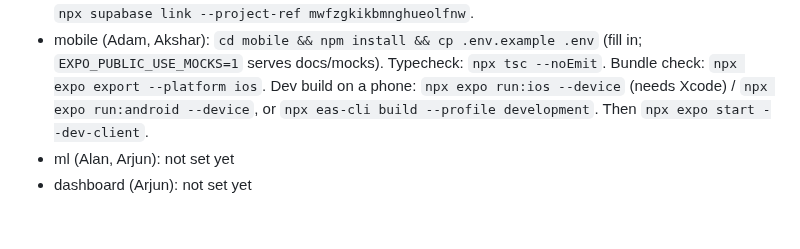
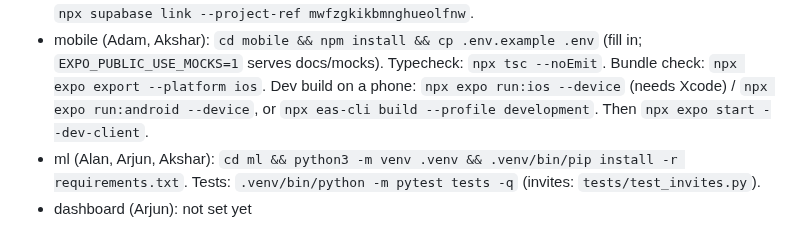
Before and after one commit to adamissac/hackgt13-project, a Markdown page: AGENTS.md, the part around the change. Rendered like a GitHub page.

```diff
--- a/AGENTS.md
+++ b/AGENTS.md
@@ -68,5 +68,5 @@ Every push updates it. Newest entry at the top. Exactly this template:
 Each owner adds their area's commands here in the same commit that first makes them work, and keeps them current.
 - supabase (Adam): from repo root. New migration: `npx supabase migration new <name>`. Apply to our project (ref mwfzgkikbmnghueolfnw): `npx supabase db push --linked`. Inspect: `npx supabase db query --linked "<sql>"`. DB types: `npx supabase gen types typescript --linked > mobile/lib/database.types.ts`. RLS isolation test: `SUPABASE_URL=... SUPABASE_ANON_KEY=... SUPABASE_SERVICE_KEY=... node scripts/rls-isolation-test.mjs` (keys: `npx supabase projects api-keys --project-ref mwfzgkikbmnghueolfnw`). First time on a laptop: `npx supabase login`, then `npx supabase link --project-ref mwfzgkikbmnghueolfnw`.
 - mobile (Adam, Akshar): `cd mobile && npm install && cp .env.example .env` (fill in; `EXPO_PUBLIC_USE_MOCKS=1` serves docs/mocks). Typecheck: `npx tsc --noEmit`. Bundle check: `npx expo export --platform ios`. Dev build on a phone: `npx expo run:ios --device` (needs Xcode) / `npx expo run:android --device`, or `npx eas-cli build --profile development`. Then `npx expo start --dev-client`.
-- ml (Alan, Arjun): not set yet
+- ml (Alan, Arjun, Akshar): `cd ml && python3 -m venv .venv && .venv/bin/pip install -r requirements.txt`. Tests: `.venv/bin/python -m pytest tests -q` (invites: `tests/test_invites.py`).
 - dashboard (Arjun): not set yet
```
Also changed, not shown: PROGRESS.md (+27 -0 lines).
